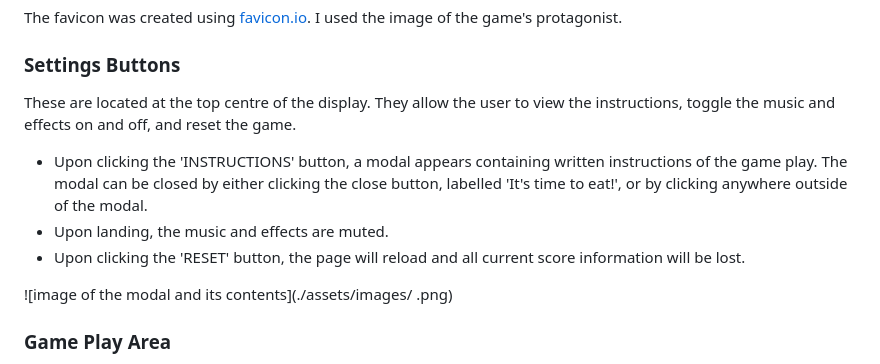
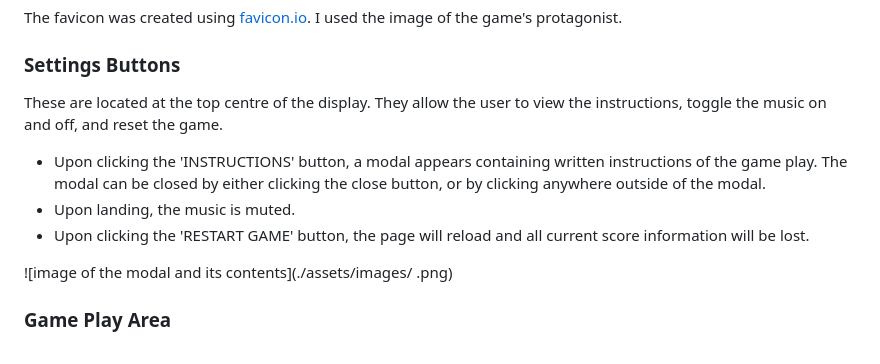
Before and after one commit to Grenyerre/CI-PP2-Catch-The-Mousie, a Markdown page: README.md, the part around the change. GitHub-like rendering.

Commit message:
Update README.md
Amend settings buttons text.

```diff
--- a/README.md
+++ b/README.md
@@ -53,11 +53,11 @@ I used the image of the game's protagonist.
 
 ### **Settings Buttons**
 
-These are located at the top centre of the display. They allow the user to view the instructions, toggle the music and effects on and off, and reset the game.
+These are located at the top centre of the display. They allow the user to view the instructions, toggle the music on and off, and reset the game.
 
-- Upon clicking the 'INSTRUCTIONS' button, a modal appears containing written instructions of the game play. The modal can be closed by either clicking the close button, labelled 'It's time to eat!', or by clicking anywhere outside of the modal.
-- Upon landing, the music and effects are muted.
-- Upon clicking the 'RESET' button, the page will reload and all current score information will be lost.
+- Upon clicking the 'INSTRUCTIONS' button, a modal appears containing written instructions of the game play. The modal can be closed by either clicking the close button, or by clicking anywhere outside of the modal.
+- Upon landing, the music is muted.
+- Upon clicking the 'RESTART GAME' button, the page will reload and all current score information will be lost.
 
 ![image of the modal and its contents](./assets/images/ .png)
 
```
